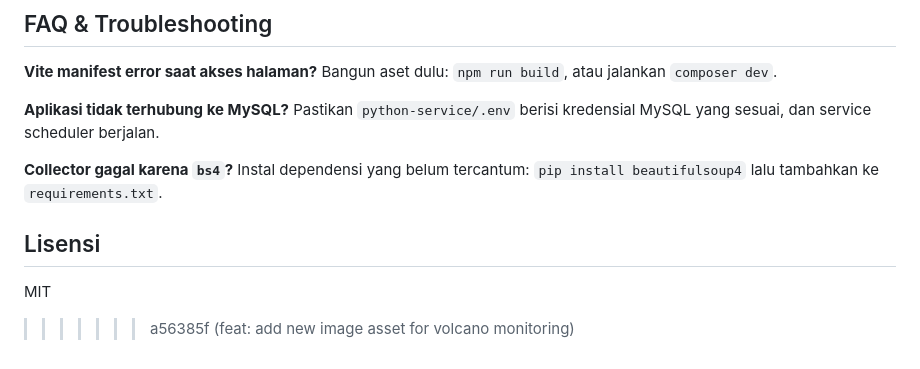
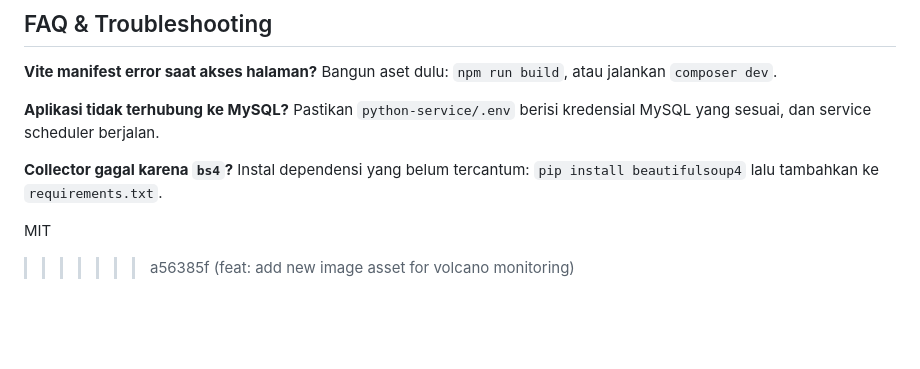
Before and after one commit to HariisDermawan/volcano-weather-system, a Markdown page: README.md, the part around one of its changes. Drawn GitHub-style; blank space fills up the shorter version.

```diff
--- a/README.md
+++ b/README.md
@@ -239,7 +239,5 @@ Pastikan `python-service/.env` berisi kredensial MySQL yang sesuai, dan service
 **Collector gagal karena `bs4`?**
 Instal dependensi yang belum tercantum: `pip install beautifulsoup4` lalu tambahkan ke `requirements.txt`.
 
-## Lisensi
-
 MIT
 >>>>>>> a56385f (feat: add new image asset for volcano monitoring)
```
Also changed, not shown: other parts of README.md (+1 -1 lines).
